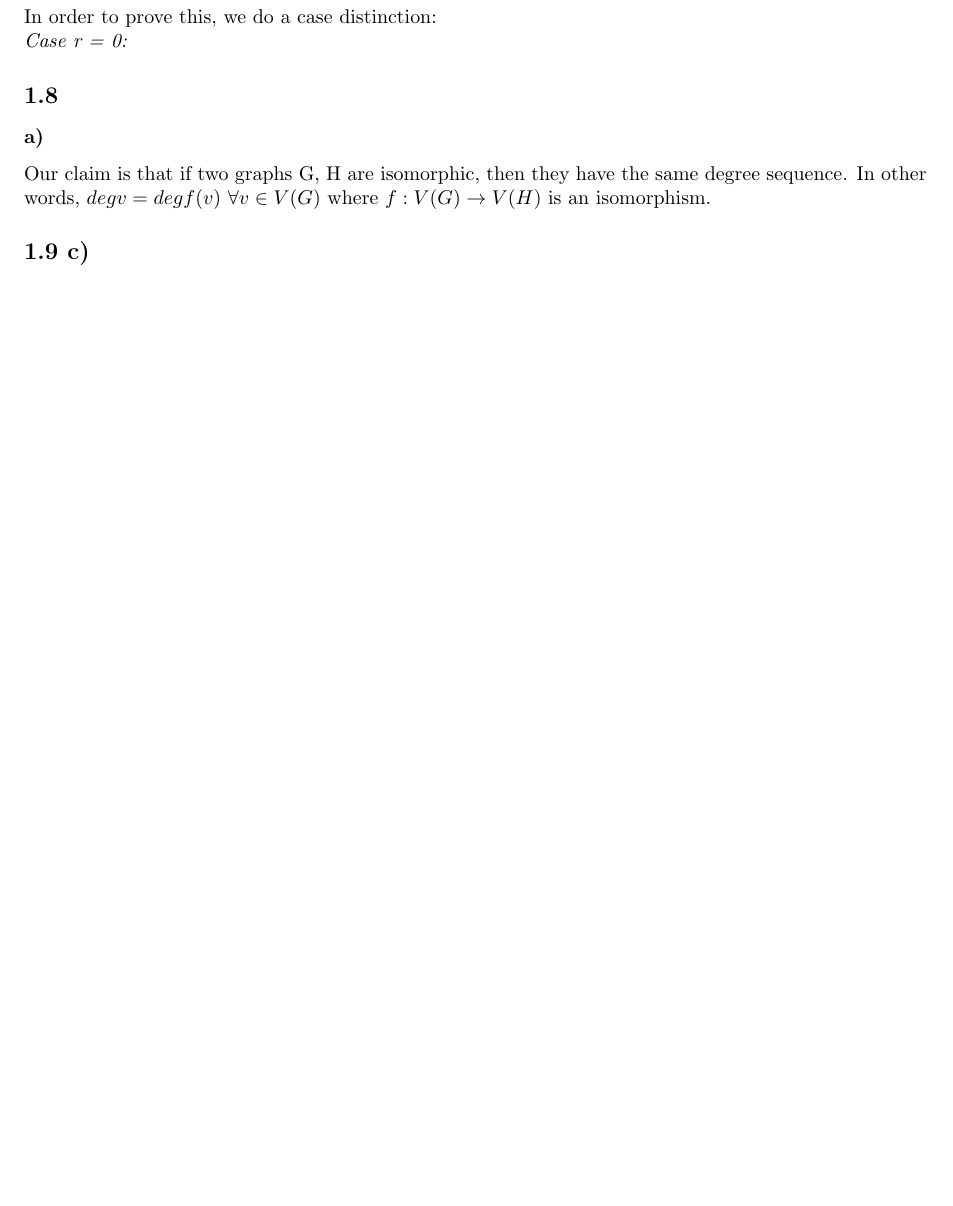
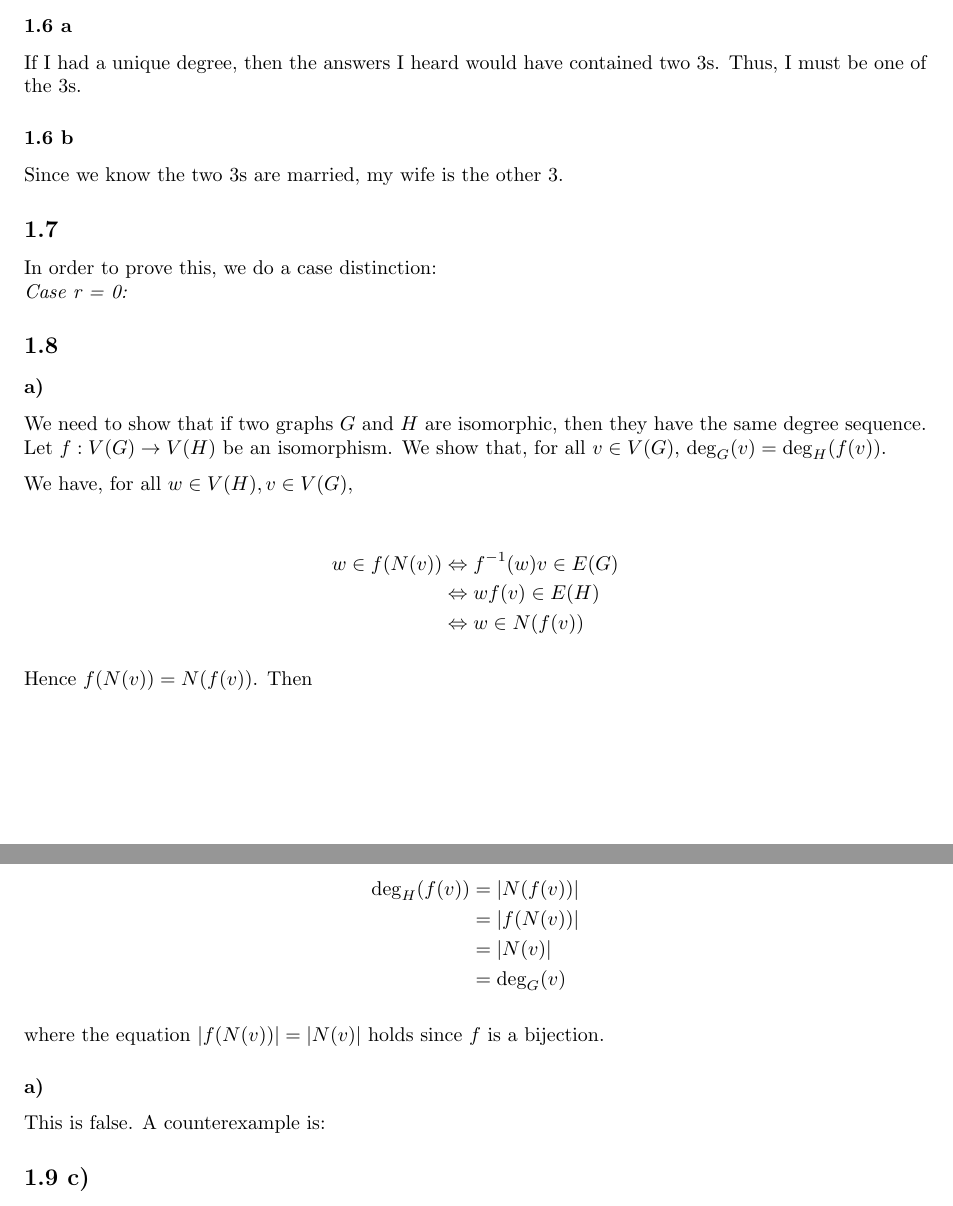
Before and after one commit to mattlaten/gt-1, a LaTeX document (ass1.tex): part of page 2 of 7 before the commit and two parts of pages 2 and 3 of 8 after it, the two joined at a grey line, cut at the place of the change, the shorter picture padded with empty space. Compiled offline with pdfLaTeX.

Commit message:
Added/corrected some things

```diff
--- a/ass1.tex
+++ b/ass1.tex
@@ -4,6 +4,7 @@
 \usepackage{url,parskip}			%formatting
 \usepackage{tikz}
 \usepackage{tkz-graph}
+\usepackage{amsmath}
 
 %better formatting of the A4 page
 \usepackage{fullpage}
@@ -80,15 +107,43 @@ $n-1 = 0 \Rightarrow n = 1$ so there is only 1 vertex i.e. the graph is trivial.
     \Edges(4, 3A, 4, 3B)
 \end{tikzpicture}
 
+\subsubsection*{1.6 a}
+If I had a unique degree, then the answers I heard would have contained two 3s. Thus, I must be one of the 3s.
+\subsubsection*{1.6 b}
+Since we know the two 3s are married, my wife is the other 3.
+
 \subsection*{1.7}
 In order to prove this, we do a case distinction:\newline
 \emph{Case r = 0:}
 
 \subsection*{1.8}
 \subsubsection*{a)}
-Our claim is that if two graphs G, H are isomorphic, then they have the same degree sequence.
-In other words, $deg v = deg f(v)\ \forall v \in V(G)$ where $f:V(G) \rightarrow V(H)$ is an
-isomorphism.
+We need to show that if two graphs $G$ and $H$ are isomorphic, then they have the same degree sequence.
+Let $f : V(G) \to V(H)$ be an isomorphism. We show that, for all $v \in V(G)$, $\mathrm{deg}_G(v) = \mathrm{deg}_H(f(v))$.
+
+We have, for all $w \in V(H), v \in V(G)$,
+
+\begin{align*}
+w \in f(N(v)) &\Leftrightarrow f^{-1}(w)v \in E(G)\\
+              &\Leftrightarrow wf(v) \in E(H)\\
+              &\Leftrightarrow w \in N(f(v))
+\end{align*}
+
+Hence $f(N(v)) = N(f(v))$. Then
+
+\begin{align*}
+\mathrm{deg}_H(f(v)) &= |N(f(v))|\\
+                     &= |f(N(v))|\\
+                     &= |N(v)|\\
+                     &= \mathrm{deg}_G(v)
+\end{align*}
+
+where the equation $|f(N(v))| = |N(v)|$ holds since $f$ is a bijection.
+
+\subsubsection*{a)}
+This is false. A counterexample is:
+
+
 
 \subsection*{1.9 c)}
 
```
Also changed, not shown: ass1.tex (34 more changed lines).
